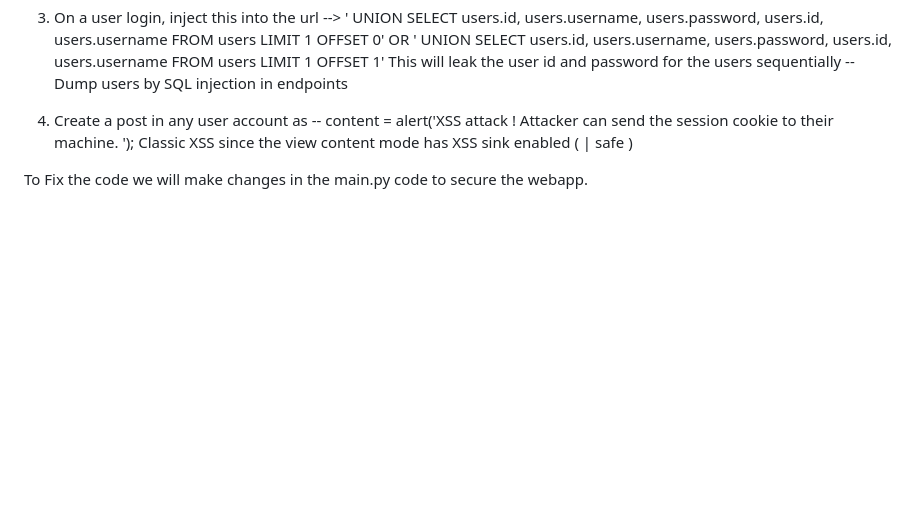
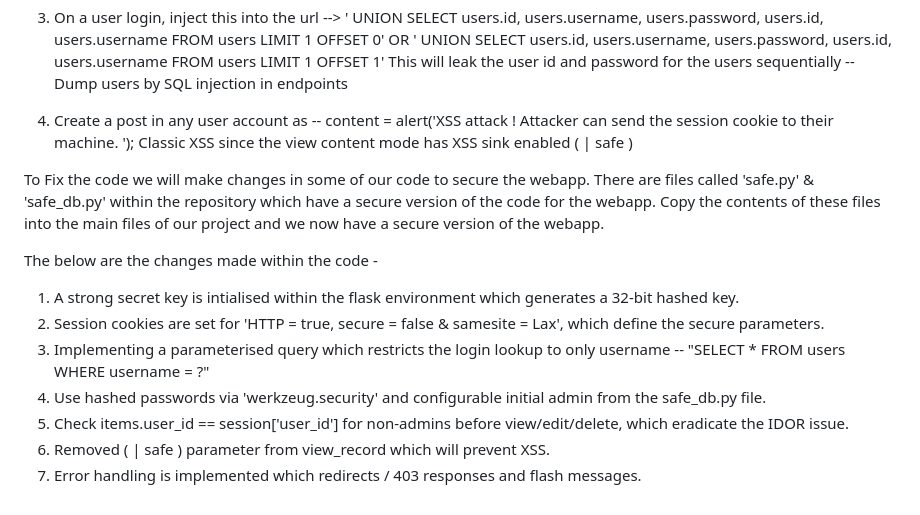
Before and after one commit to RaviKakarot07/Web-dev-CA2, a Markdown page: README.md, the part around the change. Drawn GitHub-style; blank space fills up the shorter version.

Commit message:
Update README.md
Updated with code changes.

```diff
--- a/README.md
+++ b/README.md
@@ -38,7 +38,18 @@ OR - use --> admin' --  in username and anything as password. -- classic auth by
 3. On a user login, inject this into the url -->  ' UNION SELECT users.id, users.username, users.password, users.id, users.username FROM users LIMIT 1 OFFSET 0' OR ' UNION SELECT users.id, users.username, users.password, users.id, users.username FROM users LIMIT 1 OFFSET 1'
 This will leak the user id and password for the users sequentially -- Dump users by SQL injection in endpoints
 
-5. Create a post in any user account as -- content = <script>alert('XSS attack ! Attacker can send the session cookie to their machine. ');</script>
+4. Create a post in any user account as -- content = <script>alert('XSS attack ! Attacker can send the session cookie to their machine. ');</script>
  Classic XSS since the view content mode has XSS sink enabled ( | safe )
 
-To Fix the code we will make changes in the main.py code to secure the webapp.
+To Fix the code we will make changes in some of our code to secure the webapp.
+There are files called 'safe.py' & 'safe_db.py' within the repository which have a secure version of the code for the webapp. Copy the contents of these files into the main files of our project and we now have a secure version of the webapp.
+
+The below are the changes made within the code -
+
+1. A strong secret key is intialised within the flask environment which generates a 32-bit hashed key.
+2. Session cookies are set for 'HTTP = true, secure = false & samesite = Lax', which define the secure parameters.
+3. Implementing a parameterised query which restricts the login lookup to only username -- "SELECT * FROM users WHERE username = ?"
+4. Use hashed passwords via 'werkzeug.security' and configurable initial admin from the safe_db.py file.
+5. Check items.user_id == session['user_id'] for non-admins before view/edit/delete, which eradicate the IDOR issue.
+6. Removed ( | safe ) parameter from view_record which will prevent XSS.
+7. Error handling is implemented which redirects / 403 responses and flash messages.
```
